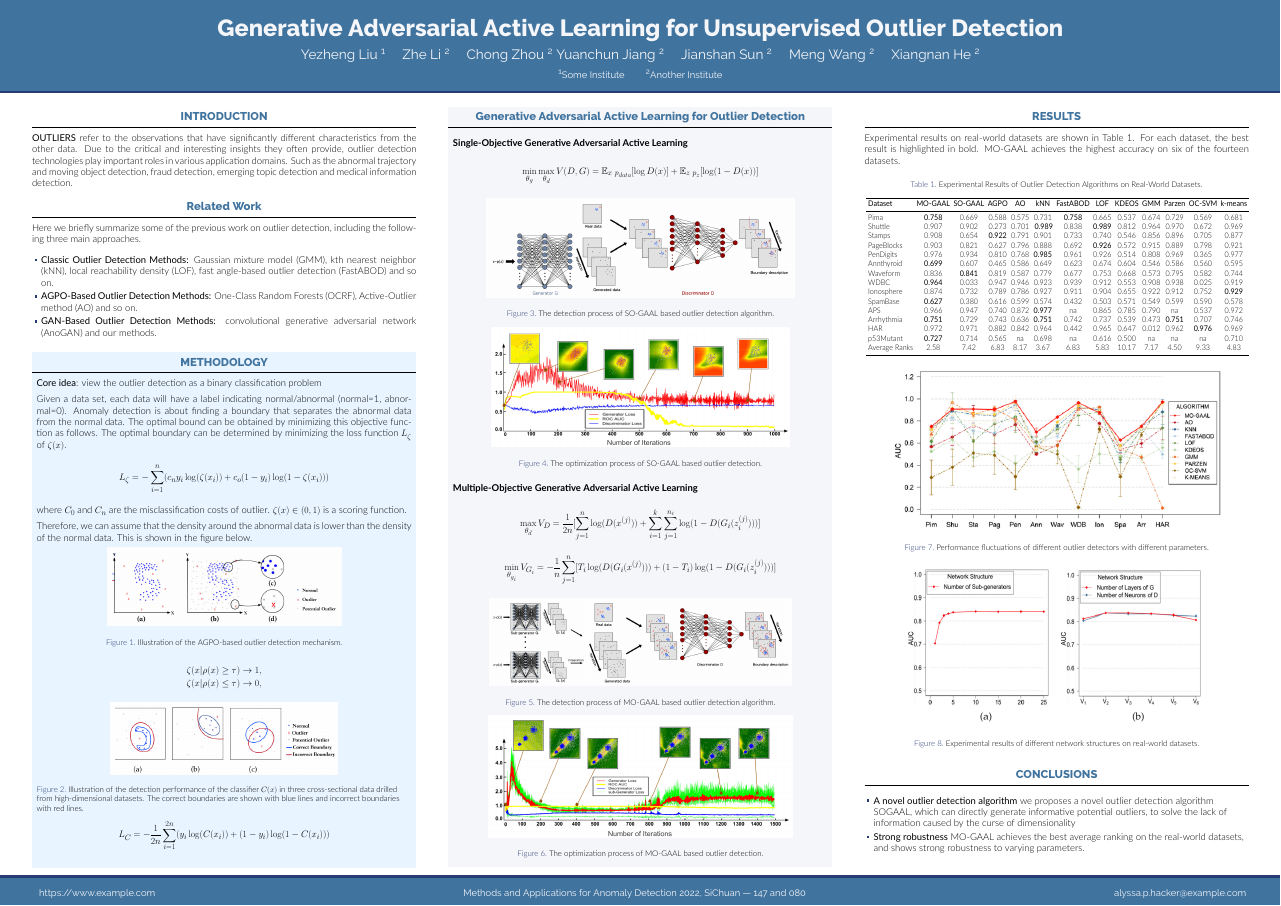
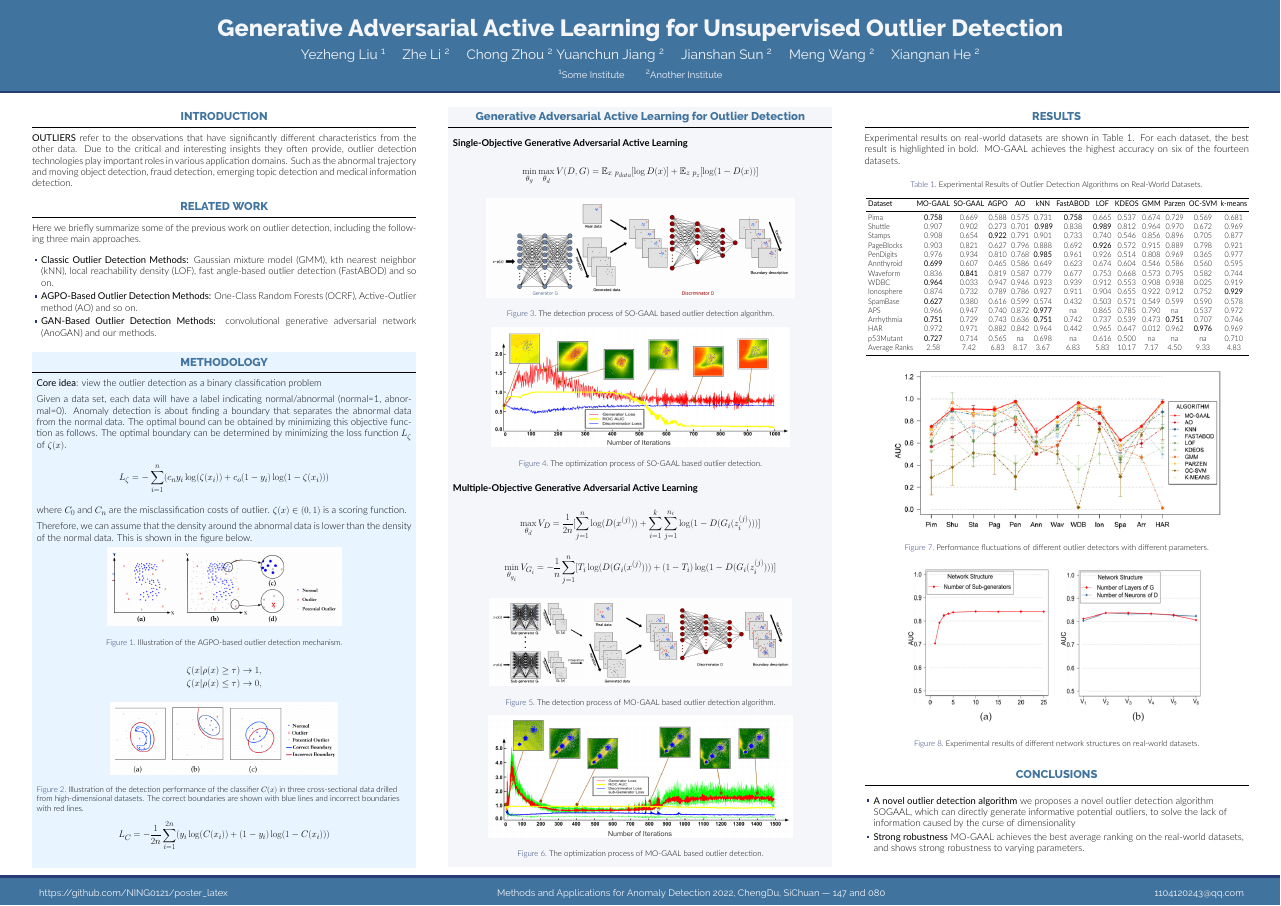
Before and after one commit to NING0121/poster_latex, a LaTeX poster (poster.tex): the whole page. Compiled offline with XeLaTeX.

Commit message:
update 0427

```diff
--- a/poster.tex
+++ b/poster.tex
@@ -48,9 +48,10 @@
 % ====================
 
 \footercontent{
-  \href{https://}{https://www.example.com} \hfill
-  Methods and Applications for Anomaly Detection 2022, SiChuan --- 147 and 080 \hfill
-  \href{}{alyssa.p.hacker@example.com}}
+  \href{https://github.com/NING0121/poster_latex}{https://github.com/NING0121/poster\_latex} \hfill
+  Methods and Applications for Anomaly Detection 2022, ChengDu, SiChuan --- 147 and 080 \hfill
+  \href{1104120243@qq.com}{1104120243@qq.com}
+}
 % (can be left out to remove footer)
 
 % ====================
```
Also changed, not shown: README.md, poster.pdf, poster.tex (2 more changed lines), 2 other files.
